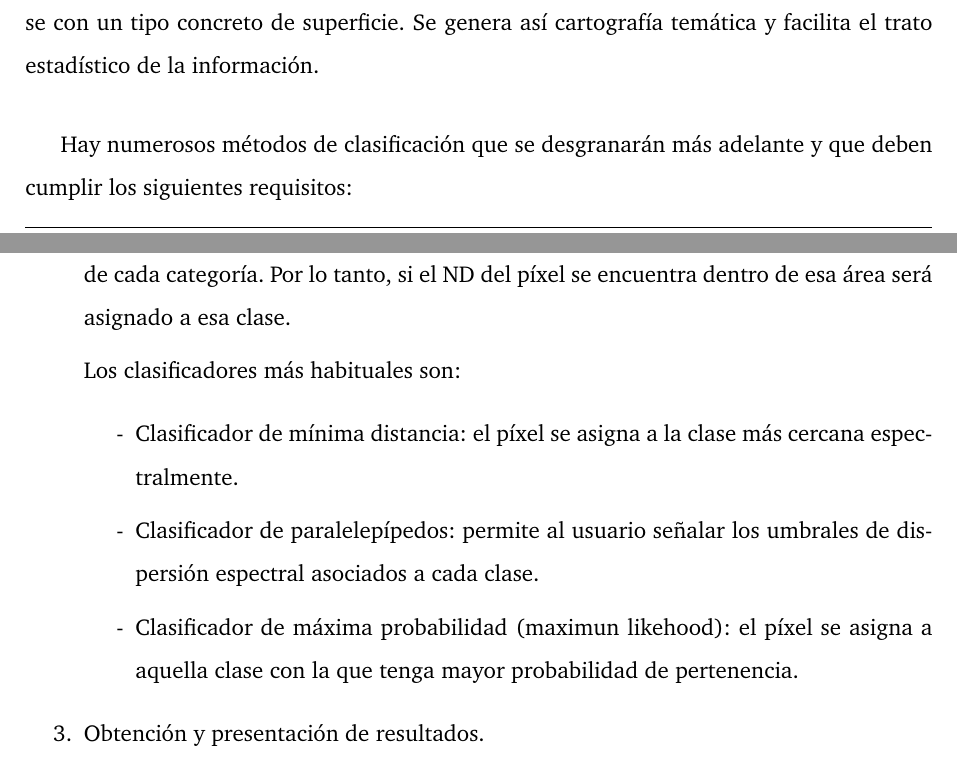
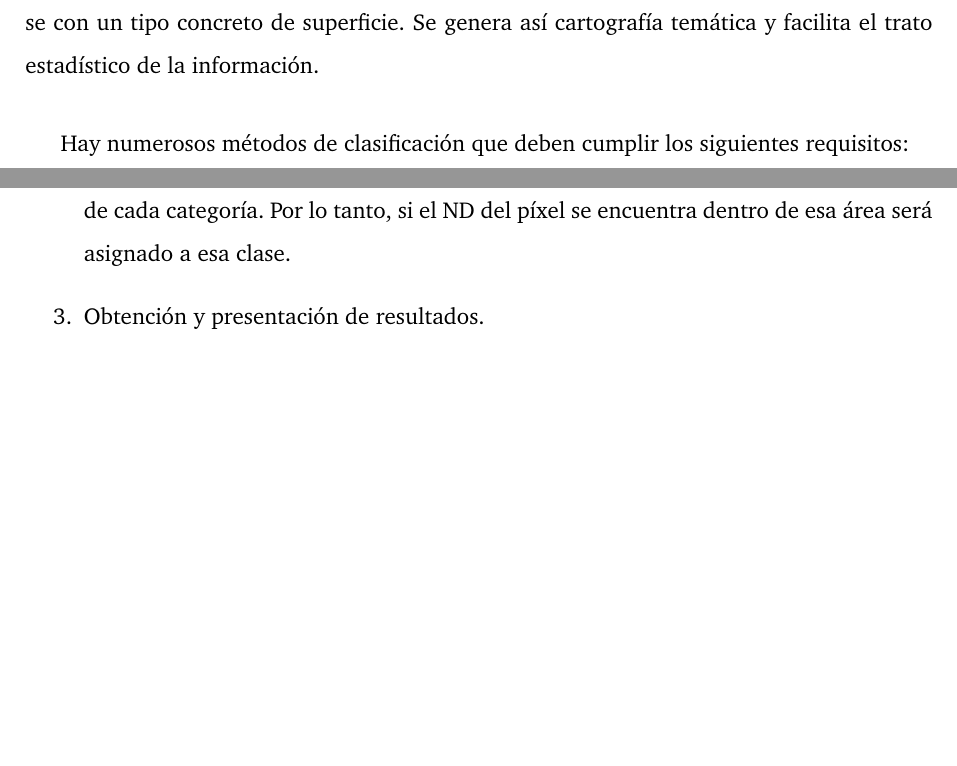
Before and after one commit to MarcosRial/TFG, a LaTeX book (Memoria/TFG.tex, which reads Memoria/introduccion.tex): two parts of pages 42 and 44 of 86, joined at a grey line, cut so that both start at the same text, the shorter picture padded with empty space. Compiled offline with pdfLaTeX.

Commit message:
Cambios menores

```diff
--- a/Memoria/introduccion.tex
+++ b/Memoria/introduccion.tex
@@ -455,6 +455,6 @@ El método de corrección a partir de puntos de control requiere de la intervenc
 La clasificación es el último paso en el análisis de imágenes digitales mediante teledetección (se beneficia de los procesos de correcciones, realces y fusiones de imágenes) y de ella derivan los productos cartográficos finales en forma de mapas temáticos. El \ac{ND} pasa de reflejar el nivel de reflectancia a tener un valor categórico concreto que puede etiquetarse con un tipo concreto de superficie. Se genera así cartografía temática y facilita el trato estadístico de la información.\Sep
 
-Hay numerosos métodos de clasificación que se desgranarán más adelante y que deben cumplir los siguientes requisitos:
+Hay numerosos métodos de clasificación que deben cumplir los siguientes requisitos:
 
 \begin{itemize}
 	\item Fiabilidad.
@@ -483,12 +483,12 @@ El problema más común en la definición de clases es que el tipo de clase info
 	\item Fase de asignación.
 En esta fase a cada uno de los píxeles de la imagen se le asigna una clase obteniendo así una nueva imagen con los \ac{ND} expresando una categoría temática diferente. Los criterios de asignación definen un área de dominio, en torno al centro de cada categoría. Por lo tanto, si el \ac{ND} del píxel se encuentra dentro de esa área será asignado a esa clase.
 
-Los clasificadores más habituales son:
-\begin{itemize}
-	\item Clasificador de mínima distancia: el píxel se asigna a la clase más cercana espectralmente.
-	\item Clasificador de paralelepípedos: permite al usuario señalar los umbrales de dispersión espectral asociados a cada clase.
-	\item Clasificador de máxima probabilidad (maximun likehood): el píxel se asigna a aquella clase con la que tenga mayor probabilidad de pertenencia.
-\end{itemize}
+%Los clasificadores más habituales son:
+%\begin{itemize}
+%	\item Clasificador de mínima distancia: el píxel se asigna a la clase más cercana espectralmente.
+%	\item Clasificador de paralelepípedos: permite al usuario señalar los umbrales de dispersión espectral asociados a cada clase.
+%	\item Clasificador de máxima probabilidad (maximun likehood): el píxel se asigna a aquella clase con la que tenga mayor probabilidad de pertenencia.
+%\end{itemize}
 	\item Obtención y presentación de resultados.
 	\item Verificación de resultados.
 \end{enumerate}
```
Also changed, not shown: Memoria/introduccion.tex (2 more changed lines).
